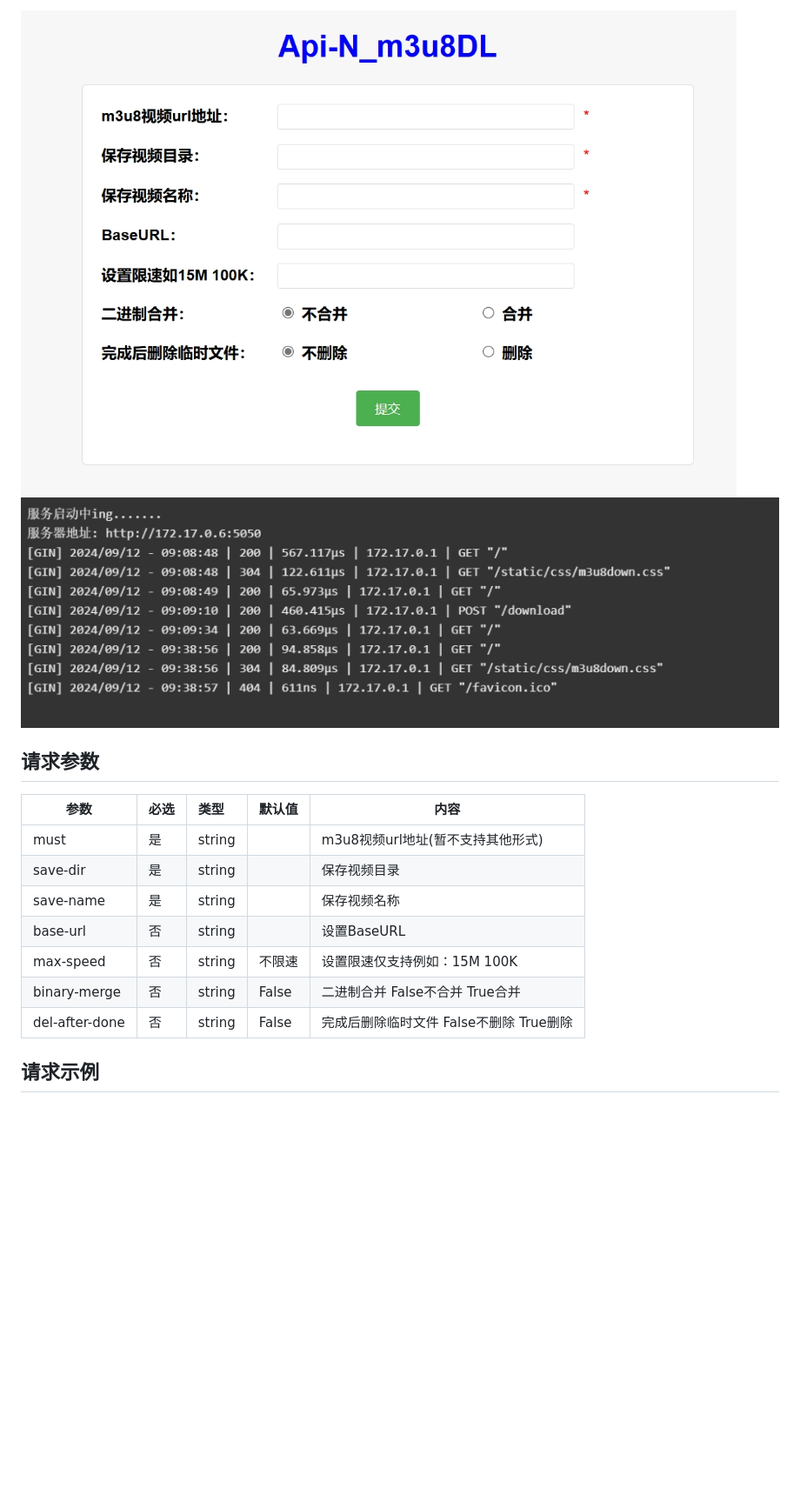
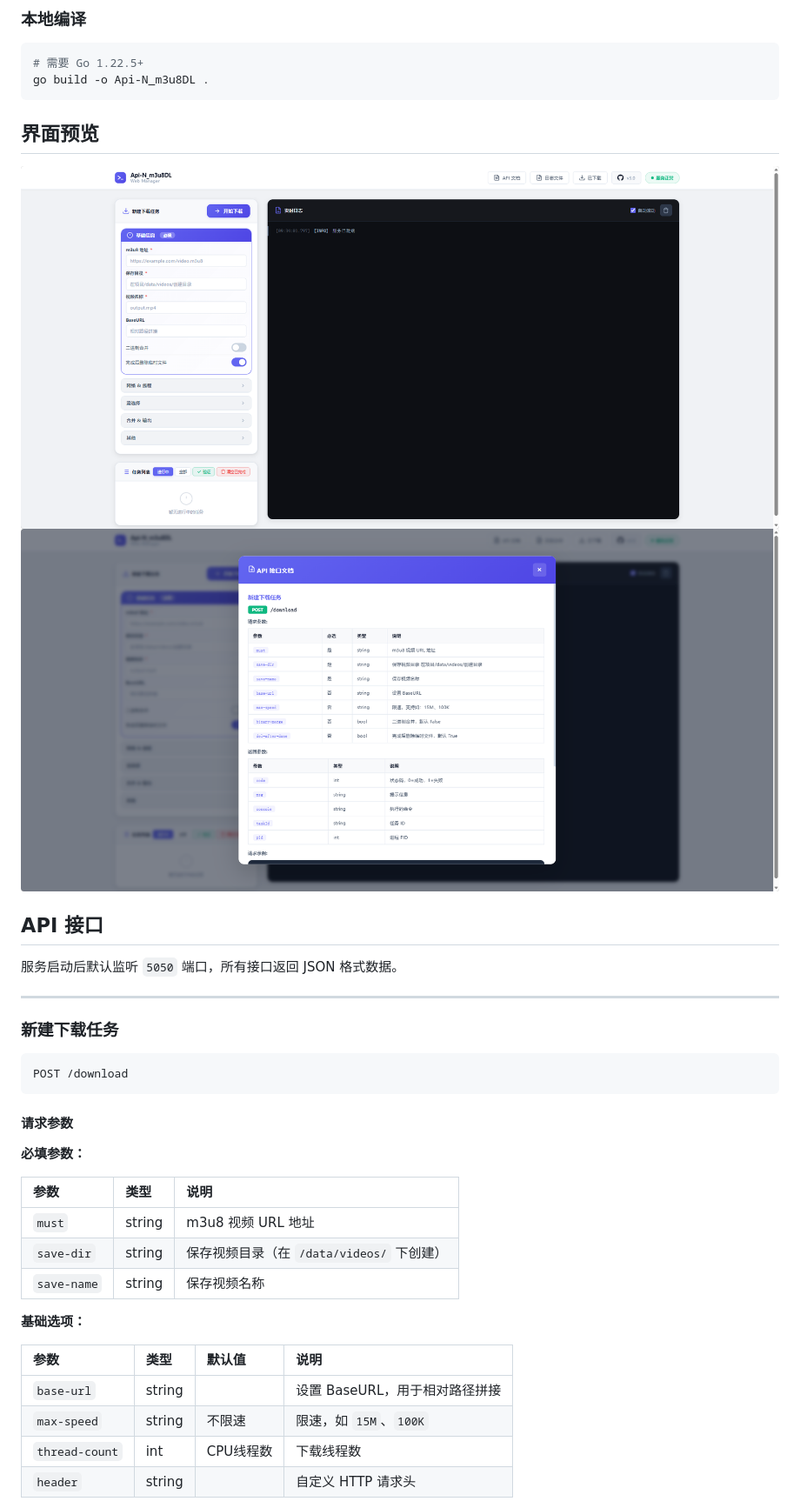
Before and after one commit to ByteTu/Api-N_m3u8DL, a Markdown page: README.md, the part around one of its changes. Shown at 87% size. GitHub-like rendering; pictures changed too: Img/001.png (deleted), Img/002.png (deleted), Img/image01.png (added); blank space fills up the shorter version.

````diff
--- a/README.md
+++ b/README.md
@@ -64,19 +62,44 @@ docker run --restart=always --name api_m3u8dl \
 
-![图片](/Img/001.png "首页")
-![图片](/Img/002.png "运行状态")
+### 本地编译
 
-## 请求参数
+```shell
+# 需要 Go 1.22.5+
+go build -o Api-N_m3u8DL .
+```
 
-| 参数           | 必选 | 类型   | 默认值 | 内容                                    |
-| -------------- | :--- | :----- | ------ | --------------------------------------- |
-| must           | 是   | string |        | m3u8视频url地址(暂不支持其他形式)       |
-| save-dir       | 是   | string |        | 保存视频目录                            |
-| save-name      | 是   | string |        | 保存视频名称                            |
-| base-url       | 否   | string |        | 设置BaseURL                             |
-| max-speed      | 否   | string | 不限速 | 设置限速仅支持例如：15M 100K            |
-| binary-merge   | 否   | string | False  | 二进制合并 False不合并 True合并         |
-| del-after-done | 否   | string | False  | 完成后删除临时文件 False不删除 True删除 |
+## 界面预览
 
-## 请求示例
+![首页](/Img/image01.png "Web 管理界面")
+![API 文档](/Img/image02.png "API 文档弹窗")
+
+## API 接口
+
+服务启动后默认监听 `5050` 端口，所有接口返回 JSON 格式数据。
+
+---
+
+### 新建下载任务
 
 ```
+POST /download
+```
+
+#### 请求参数
+
+**必填参数：**
+
+| 参数 | 类型 | 说明 |
+| :--- | :--- | :--- |
+| `must` | string | m3u8 视频 URL 地址 |
+| `save-dir` | string | 保存视频目录（在 `/data/videos/` 下创建） |
+| `save-name` | string | 保存视频名称 |
+
+**基础选项：**
+
+| 参数 | 类型 | 默认值 | 说明 |
+| :--- | :--- | :--- | :--- |
+| `base-url` | string | | 设置 BaseURL，用于相对路径拼接 |
+| `max-speed` | string | 不限速 | 限速，如 `15M`、`100K` |
+| `thread-count` | int | CPU线程数 | 下载线程数 |
+| `header` | string | | 自定义 HTTP 请求头 |
+
````
Also changed, not shown: other parts of README.md (+284 -61 lines), 6 other files.
